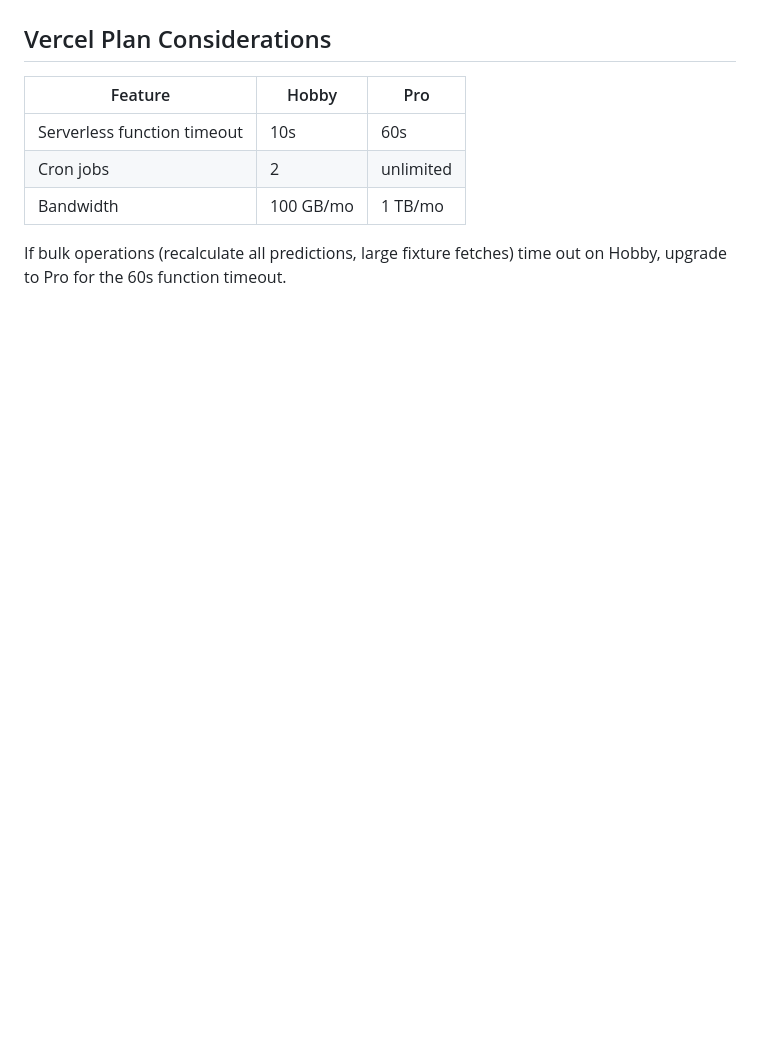
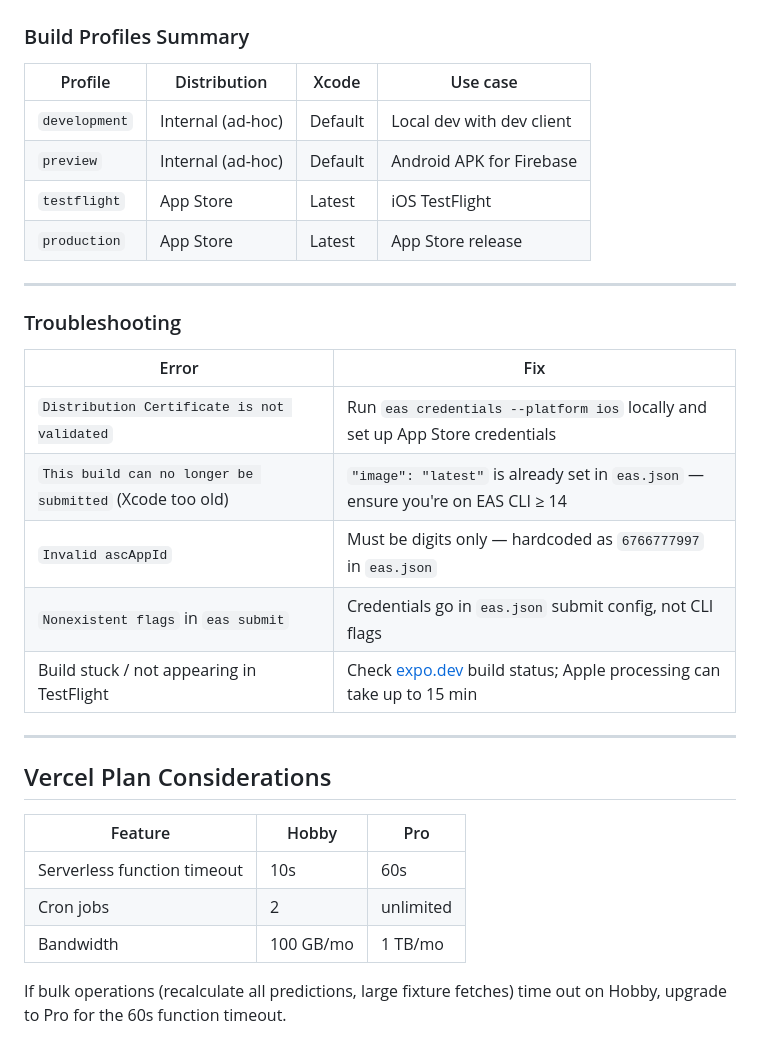
Before and after one commit to ahmedma2moun/predictions, a Markdown page: docs/architecture/DEPLOYMENT_GUIDE.md, the part around one of its changes. Drawn GitHub-style; blank space fills up the shorter version.

Commit message:
docs: add iOS TestFlight distribution guide with EAS setup steps
Co-Authored-By: Claude Sonnet 4.6 <noreply@anthropic.com>

```diff
--- a/docs/architecture/DEPLOYMENT_GUIDE.md
+++ b/docs/architecture/DEPLOYMENT_GUIDE.md
@@ -363,3 +501,26 @@ jobs:
+### Build Profiles Summary
+
+| Profile | Distribution | Xcode | Use case |
+|---|---|---|---|
+| `development` | Internal (ad-hoc) | Default | Local dev with dev client |
+| `preview` | Internal (ad-hoc) | Default | Android APK for Firebase |
+| `testflight` | App Store | Latest | iOS TestFlight |
+| `production` | App Store | Latest | App Store release |
+
+---
+
+### Troubleshooting
+
+| Error | Fix |
+|---|---|
+| `Distribution Certificate is not validated` | Run `eas credentials --platform ios` locally and set up App Store credentials |
+| `This build can no longer be submitted` (Xcode too old) | `"image": "latest"` is already set in `eas.json` — ensure you're on EAS CLI ≥ 14 |
+| `Invalid ascAppId` | Must be digits only — hardcoded as `6766777997` in `eas.json` |
+| `Nonexistent flags` in `eas submit` | Credentials go in `eas.json` submit config, not CLI flags |
+| Build stuck / not appearing in TestFlight | Check [expo.dev](https://expo.dev) build status; Apple processing can take up to 15 min |
+
+---
+
 ## Vercel Plan Considerations
 
 | Feature | Hobby | Pro |
```
Also changed, not shown: other parts of docs/architecture/DEPLOYMENT_GUIDE.md (+138 -0 lines).
